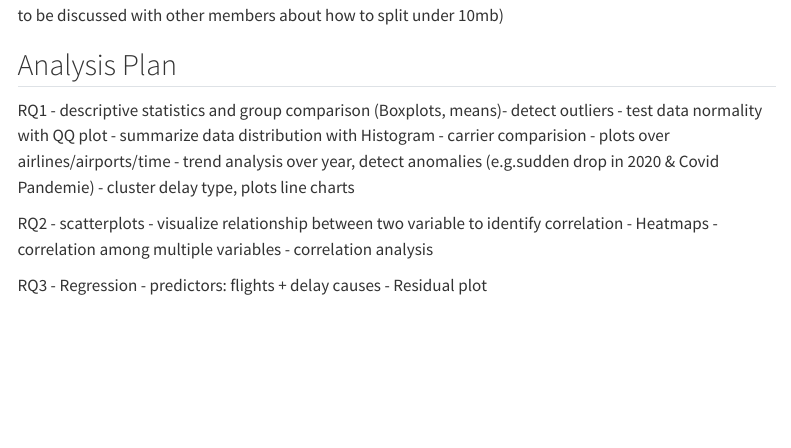
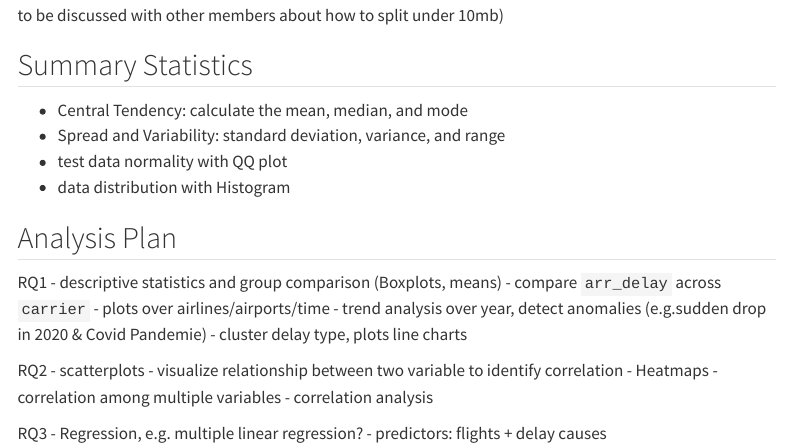
Before and after one commit to mrp8e/statprog2-project, a Quarto document (proposal.qmd): the page in a window 1100 px wide, from 3410 px down. Rendered offline with R 4.5, knitr and Pandoc in place of Quarto, with nearby package versions; some code elsewhere in the file could not run offline; menus at the side of the page are left out.

Commit message:
add summary statistics

```diff
--- a/proposal.qmd
+++ b/proposal.qmd
@@ -168,13 +167,17 @@ Trend analysis, delay rate over year, (dataset is not unified with other members
 
 <!-- Add 2–3 exploratory plots and a brief commentary on what you observe. -->
 
+## Summary Statistics
+- Central Tendency: calculate the mean, median, and mode
+- Spread and Variability: standard deviation, variance, and range
+- test data normality with QQ plot
+- data distribution with Histogram
+
 ## Analysis Plan
 
 RQ1
-- descriptive statistics and group comparison (Boxplots, means)- detect outliers
-- test data normality with QQ plot
-- summarize data distribution with Histogram
-- carrier comparision
+- descriptive statistics and group comparison (Boxplots, means)
+- compare `arr_delay` across `carrier`
 - plots over airlines/airports/time
 - trend analysis over year, detect anomalies (e.g.sudden drop in 2020 & Covid Pandemie)
 - cluster delay type, plots line charts
@@ -185,9 +188,8 @@ RQ2
 - correlation analysis
 
 RQ3
-- Regression
+- Regression, e.g. multiple linear regression?
 - predictors: flights + delay causes
-- Residual plot
 
 
 <!-- Outline the methods you plan to use to answer your research questions. -->
```
Also changed, not shown: proposal.qmd (1 more changed lines).
